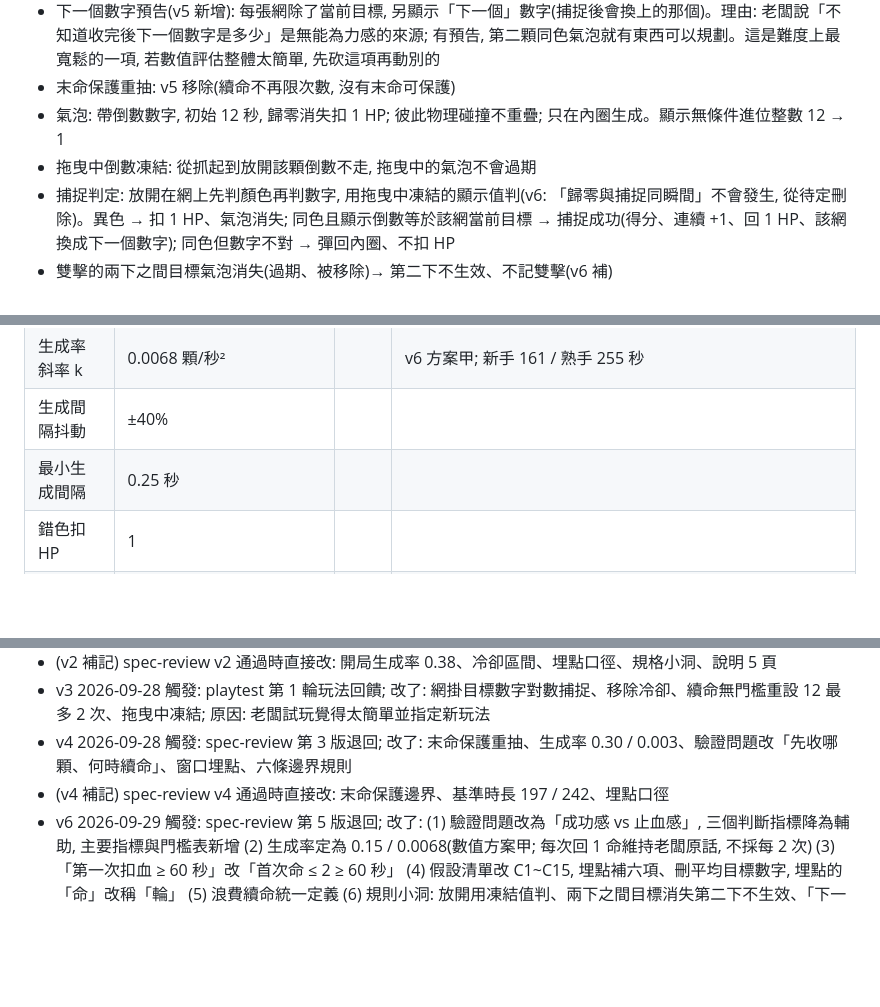
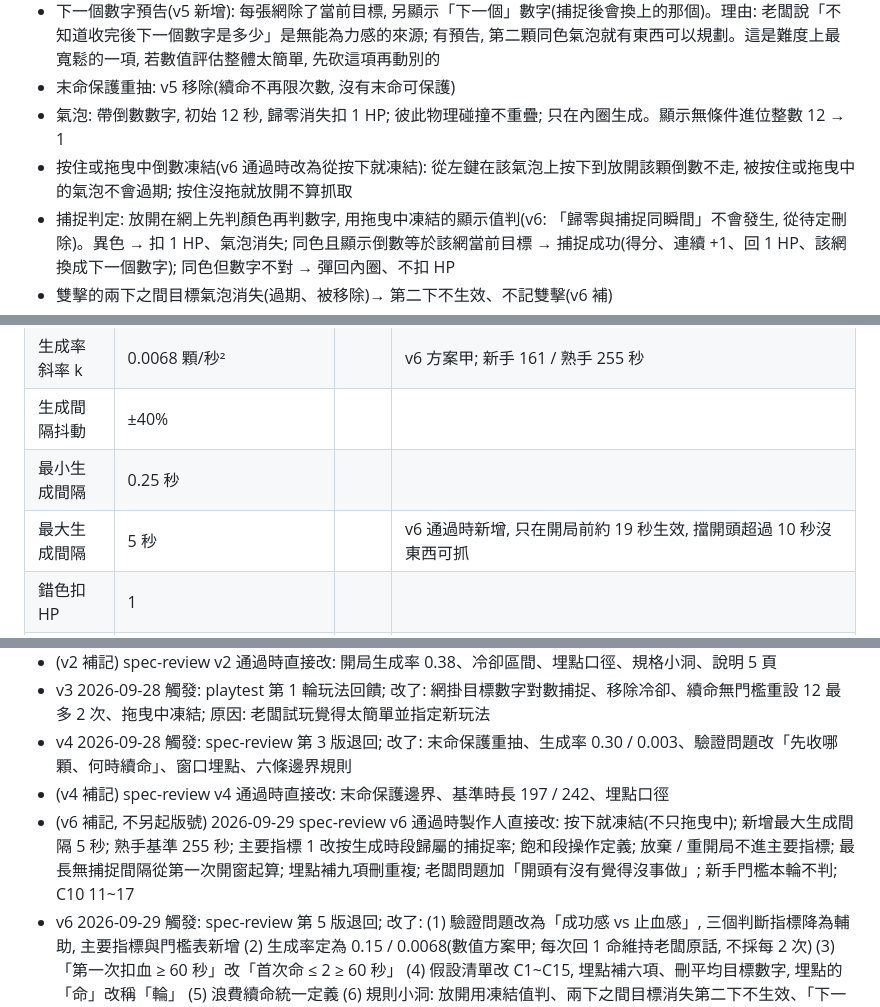
Before and after one commit to shien091090/WebGame_BubbleCatcher, a Markdown page: decisions.md, 3 parts joined by grey strips. GitHub-like rendering; blank space fills up the shorter version.

Commit message:
[docs] [捕泡手] 定案結果補記規格審查通過時的直接修改
Co-Authored-By: Claude Fable 5.1 <noreply@anthropic.com>

```diff
--- a/decisions.md
+++ b/decisions.md
@@ -23,7 +23,7 @@ v5(第 2 輪老闆回饋): 老闆點出正回饋是「看準數字精準拉進
 - 下一個數字預告(v5 新增): 每張網除了當前目標, 另顯示「下一個」數字(捕捉後會換上的那個)。理由: 老闆說「不知道收完後下一個數字是多少」是無能為力感的來源; 有預告, 第二顆同色氣泡就有東西可以規劃。這是難度上最寬鬆的一項, 若數值評估整體太簡單, 先砍這項再動別的
 - 末命保護重抽: v5 移除(續命不再限次數, 沒有末命可保護)
 - 氣泡: 帶倒數數字, 初始 12 秒, 歸零消失扣 1 HP; 彼此物理碰撞不重疊; 只在內圈生成。顯示無條件進位整數 12 → 1
-- 拖曳中倒數凍結: 從抓起到放開該顆倒數不走, 拖曳中的氣泡不會過期
+- 按住或拖曳中倒數凍結(v6 通過時改為從按下就凍結): 從左鍵在該氣泡上按下到放開該顆倒數不走, 被按住或拖曳中的氣泡不會過期; 按住沒拖就放開不算抓取
 - 捕捉判定: 放開在網上先判顏色再判數字, 用拖曳中凍結的顯示值判(v6: 「歸零與捕捉同瞬間」不會發生, 從待定刪除)。異色 → 扣 1 HP、氣泡消失; 同色且顯示倒數等於該網當前目標 → 捕捉成功(得分、連續 +1、回 1 HP、該網換成下一個數字); 同色但數字不對 → 彈回內圈、不扣 HP
 - 雙擊的兩下之間目標氣泡消失(過期、被移除)→ 第二下不生效、不記雙擊(v6 補)
 - 「下一個數字」在網上顯示得比當前小(指呈現大小, 不是數值; 下一個可以比當前大)
@@ -77,6 +77,7 @@ v5(第 2 輪老闆回饋): 老闆點出正回饋是「看準數字精準拉進
 | 生成率斜率 k | 0.0068 顆/秒² | | v6 方案甲; 新手 161 / 熟手 255 秒 |
 | 生成間隔抖動 | ±40% | | |
 | 最小生成間隔 | 0.25 秒 | | |
+| 最大生成間隔 | 5 秒 | | v6 通過時新增, 只在開局前約 19 秒生效, 擋開頭超過 10 秒沒東西可抓 |
 | 錯色扣 HP | 1 | | |
 | 數字不對 | 彈回不扣 HP | | |
 | 雙擊判定窗 | 350 毫秒 | | |
@@ -135,5 +136,6 @@ v5(第 2 輪老闆回饋): 老闆點出正回饋是「看準數字精準拉進
 - v3 2026-09-28 觸發: playtest 第 1 輪玩法回饋; 改了: 網掛目標數字對數捕捉、移除冷卻、續命無門檻重設 12 最多 2 次、拖曳中凍結; 原因: 老闆試玩覺得太簡單並指定新玩法
 - v4 2026-09-28 觸發: spec-review 第 3 版退回; 改了: 末命保護重抽、生成率 0.30 / 0.003、驗證問題改「先收哪顆、何時續命」、窗口埋點、六條邊界規則
 - (v4 補記) spec-review v4 通過時直接改: 末命保護邊界、基準時長 197 / 242、埋點口徑
+- (v6 補記, 不另起版號) 2026-09-29 spec-review v6 通過時製作人直接改: 按下就凍結(不只拖曳中); 新增最大生成間隔 5 秒; 熟手基準 255 秒; 主要指標 1 改按生成時段歸屬的捕捉率; 飽和段操作定義; 放棄 / 重開局不進主要指標; 最長無捕捉間隔從第一次開窗起算; 埋點補九項刪重複; 老闆問題加「開頭有沒有覺得沒事做」; 新手門檻本輪不判; C10 11~17
 - v6 2026-09-29 觸發: spec-review 第 5 版退回; 改了: (1) 驗證問題改為「成功感 vs 止血感」, 三個判斷指標降為輔助, 主要指標與門檻表新增 (2) 生成率定為 0.15 / 0.0068(數值方案甲; 每次回 1 命維持老闆原話, 不採每 2 次) (3) 「第一次扣血 ≥ 60 秒」改「首次命 ≤ 2 ≥ 60 秒」 (4) 假設清單改 C1~C15, 埋點補六項、刪平均目標數字, 埋點的「命」改稱「輪」 (5) 浪費續命統一定義 (6) 規則小洞: 放開用凍結值判、兩下之間目標消失第二下不生效、「下一個」顯示較小是呈現不是數值 (7) 說明改 6 頁(方案 B) (8) 預告不再當難度槓桿; 原因: 數值重建模型發現現行生成率加每次回命一局 5~8 分鐘且大半在止血, 開局生成率要降、斜率要升; 企劃與數值都指出「判斷撐更久」在 v5 訊號只占一成、單人多局驗不出來; 企劃審出浪費續命三處定義衝突、說明第 3 頁兩概念一頁、7 頁偏長
 - v5 2026-09-29 觸發: playtest 第 2 輪玩法回饋; 改了: (1) 網改 8 張(每色 2 張), 同色兩網數字不同、異色可同 (2) 網上加「下一個數字」預告 (3) 捕捉回 1 HP (4) 續命無次數上限 (5) 生成不被內圈容量擋, 找位失敗強制放置 (6) 末命保護移除 (7) 生成率待數值上調, 難度改由生成速度承擔 (8) 驗證問題與指標改為「收哪顆進哪張網、何時續命」; 原因: 老闆試玩覺得實在太難(失誤連鎖、重置限次讓人不高興、同色只有一張網很無能為力), 點出正回饋是精準拉進去、要增加成功次數減少重置, 並提議網更多與成功補血; 製作人補的裁決: 預告數字(直接對付「不知道下一個是多少」)、無限續命的防凍場改用「生成不擋」而不是任何形式的次數限制、預告若太簡單第一個砍
```
